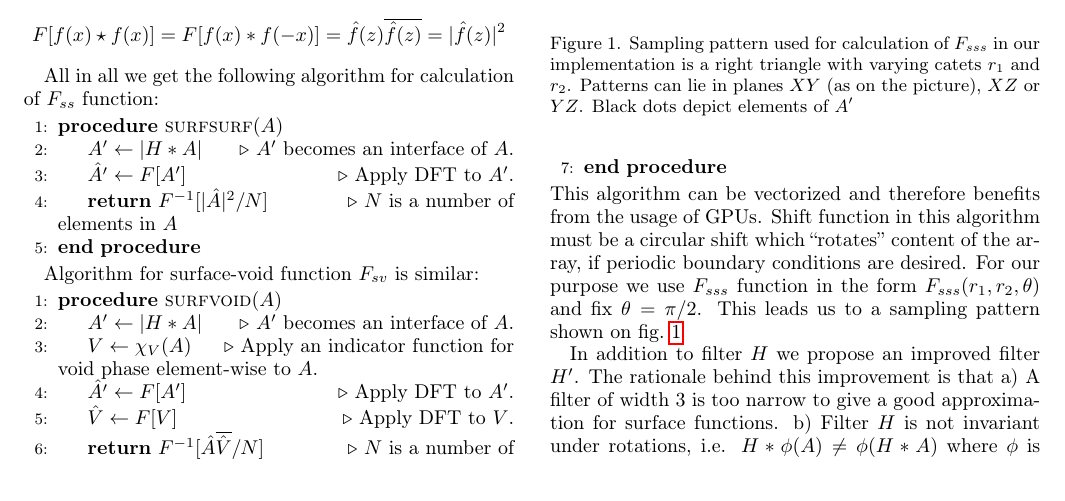
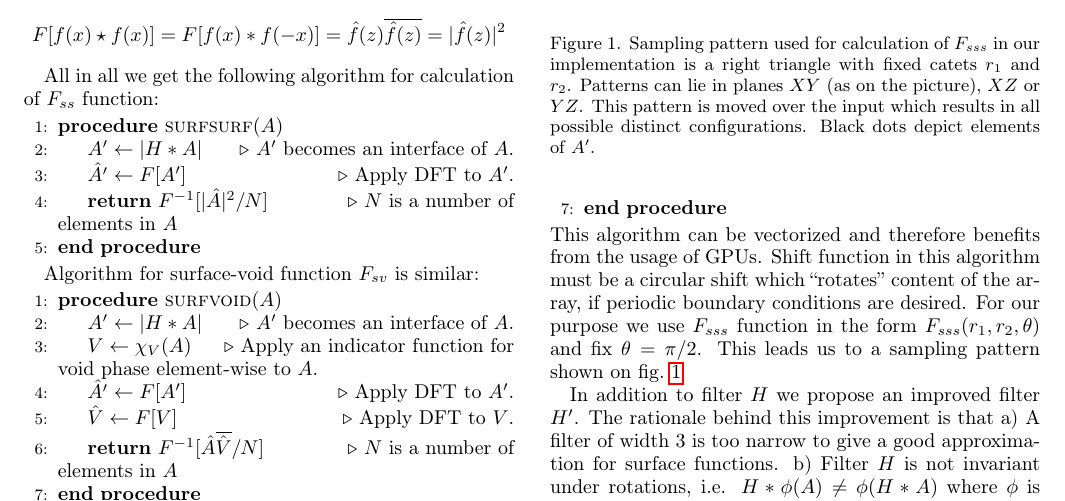
Before and after one commit to fatimp/surfsurf-paper-2, a LaTeX paper (paper.tex): part of page 3 of 11, cut so that both start at the same text. Compiled offline with pdfLaTeX.

Commit message:
Fix caption

```diff
--- a/paper.tex
+++ b/paper.tex
@@ -332,9 +332,10 @@ sampling pattern shown on \cref{fig:Fsss-pattern}
   \centering
   \includegraphics[width=0.8\linewidth]{images/pattern.png}
   \caption[]{Sampling pattern used for calculation of $F_{sss}$ in our
-    implementation is a right triangle with varying catets $r_1$ and
-    $r_2$. Patterns can lie in planes $XY$ (as on the picture), $XZ$ or
-    $YZ$. Black dots depict elements of $A'$}
+    implementation is a right triangle with fixed catets $r_1$ and $r_2$.
+    Patterns can lie in planes $XY$ (as on the picture), $XZ$ or $YZ$. This
+    pattern is moved over the input which results in all possible distinct
+    configurations. Black dots depict elements of $A'$.}
   \label{fig:Fsss-pattern}
 \end{figure}
 
```
